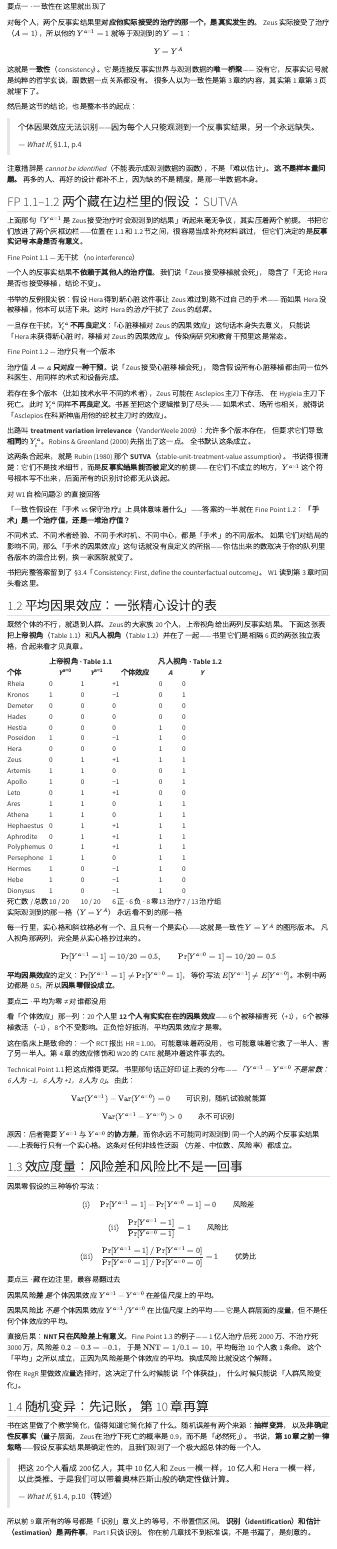
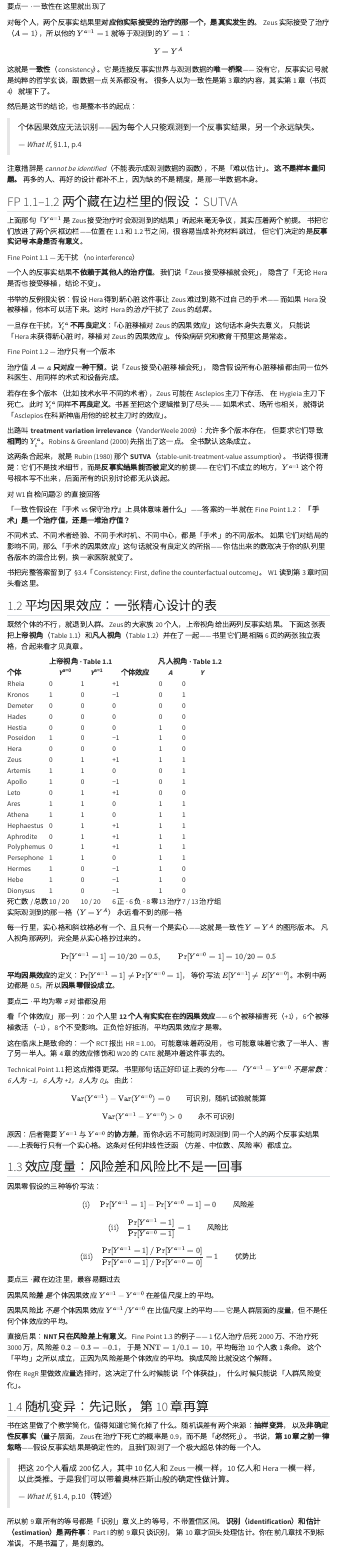
Before and after one commit to HUI950319/causalR, a Quarto document (notes/w01-potential-outcomes.qmd): the page in a window 1100 px wide, from 1470 px down. Rendered offline with R 4.5, knitr and Pandoc in place of Quarto, with nearby package versions; menus at the side of the page are left out.

Commit message:
勘正第 1 章两处表述
- 一致性 Y = Y^A 定义在书页 4，不是书页 3（PDF 第 13 页页眉即为 4）
- Part I 含第 10 章 Random variability，并非整部只谈识别；
  改为「前 9 章只谈识别，第 10 章才回头处理估计」

```diff
--- a/notes/w01-potential-outcomes.qmd
+++ b/notes/w01-potential-outcomes.qmd
@@ -116,7 +116,7 @@ $$Y = Y^A$$
 
 这就是**一致性**（consistency）。它是连接反事实世界与观测数据的**唯一桥梁**——
 没有它，反事实记号就是纯粹的哲学玄谈，跟数据一点关系都没有。
-很多人以为一致性是第 3 章的内容，其实第 1 章第 3 页就埋下了。
+很多人以为一致性是第 3 章的内容，其实第 1 章（书页 4）就埋下了。
 :::
 
 然后是这节的结论，也是整本书的起点：
@@ -318,8 +318,8 @@ $$\text{(iii)}\quad \frac{\Pr[Y^{a=1}=1]\,/\,\Pr[Y^{a=1}=0]}{\Pr[Y^{a=0}=1]\,/\,
 > — *What If*, §1.4, p.10（转述）
 
 所以前 9 章所有的等号都是「识别」意义上的等号，不带置信区间。
-**识别（identification）和估计（estimation）是两件事**，Part I 只谈识别。
-你在前几章找不到标准误，不是书漏了，是刻意的。
+**识别（identification）和估计（estimation）是两件事**：Part I 的前 9 章只谈识别，
+第 10 章才回头处理估计。你在前几章找不到标准误，不是书漏了，是刻意的。
 
 ## 1.5 因果与关联：本章的高潮
 
```
